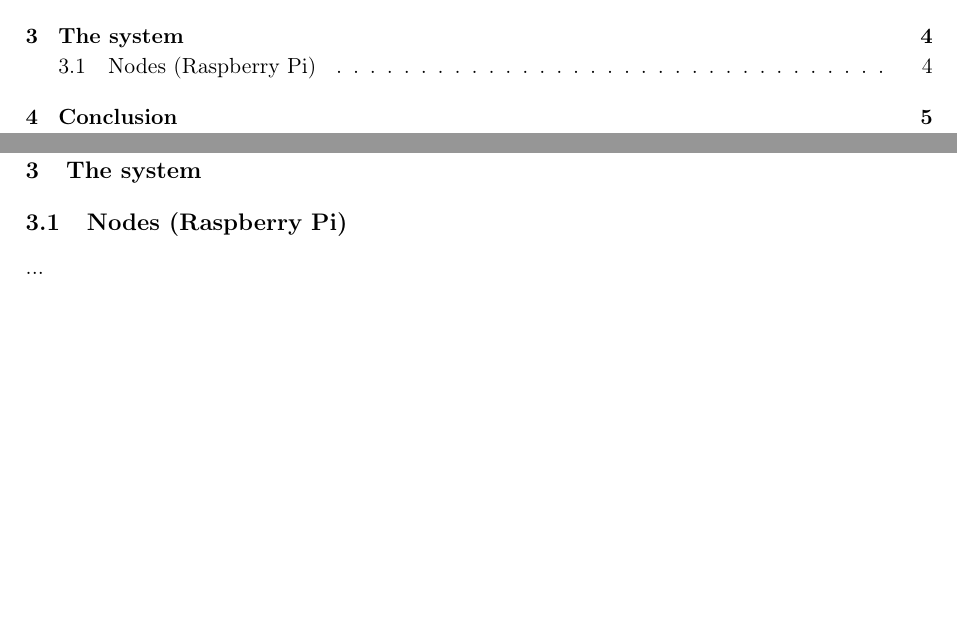
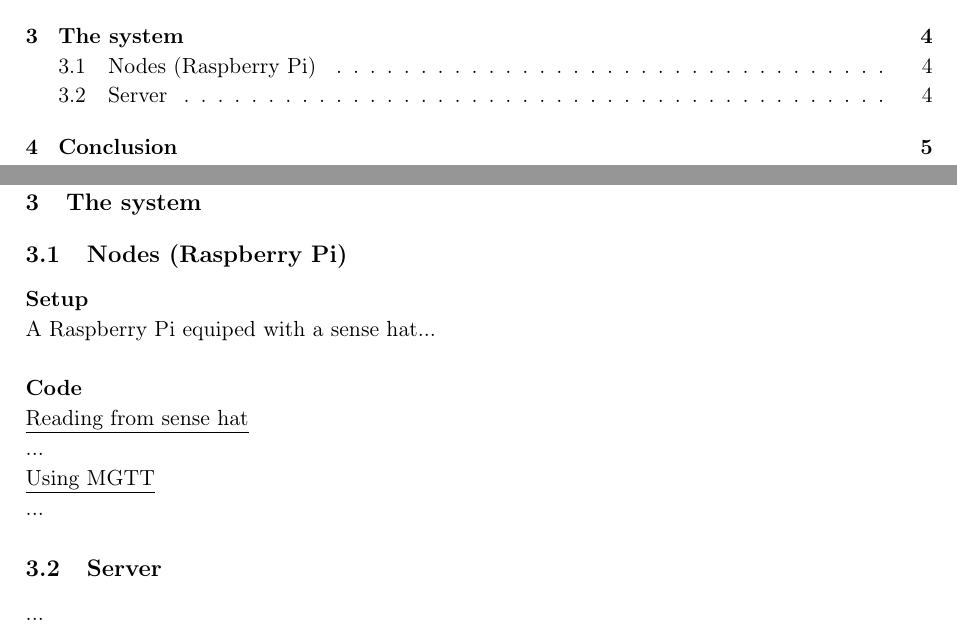
Before and after one commit to AlexKarlsen/IoT-Technology-Course, a LaTeX document (docs/IoTReport.tex, which reads docs/sections/system/raspberrypi.tex, docs/sections/system/server.tex, docs/sections/system/system.tex): two parts of pages 1 and 4 of 6, joined at a grey line, cut so that both start at the same text, the shorter picture padded with empty space. Compiled offline with pdfLaTeX.

Commit message:
Description example

```diff
--- a/docs/sections/system/raspberrypi.tex
+++ b/docs/sections/system/raspberrypi.tex
@@ -1,2 +1,9 @@
 \subsection{Nodes (Raspberry Pi)}
+\textbf{Setup}\\
+A Raspberry Pi equiped with a sense hat...\\
+
+\noindent\textbf{Code}\\
+\underline{Reading from sense hat}\\
+...\\
+\underline{Using MGTT}\\
 ...
--- /dev/null
+++ b/docs/sections/system/server.tex
@@ -0,0 +1,2 @@
+\subsection{Server}
+...
--- a/docs/sections/system/system.tex
+++ b/docs/sections/system/system.tex
@@ -1,5 +1,6 @@
 \section{The system}
 
 \input{sections/system/raspberrypi}
+\input{sections/system/server}
 
 \pagebreak
```
